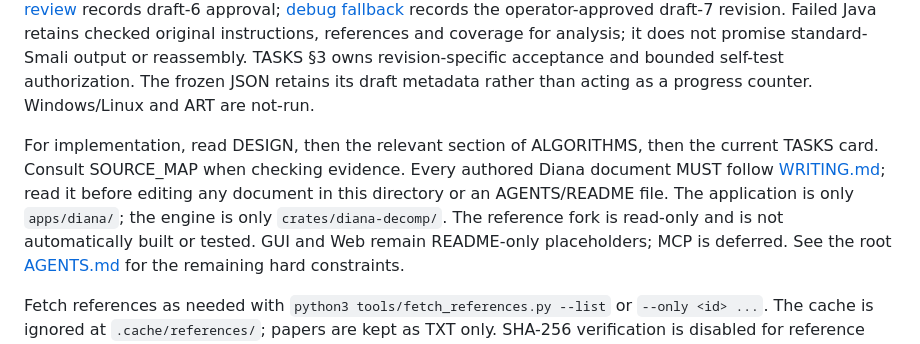
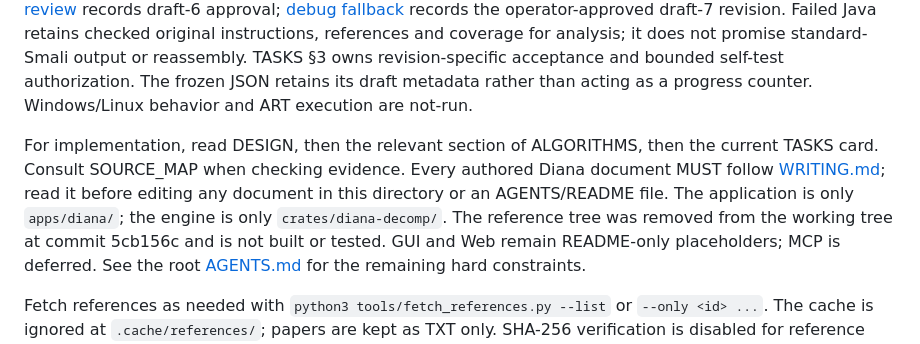
Before and after one commit to TsingShui/rasc, a Markdown page: docs/diana/README.md, the part around the change. Drawn GitHub-style.

Commit message:
[AUTOMATED] docs: state the current platform and reference status

```diff
--- a/docs/diana/README.md
+++ b/docs/diana/README.md
@@ -45,14 +45,15 @@ revision. Failed Java retains checked original instructions, references and cove
 for analysis; it does not promise standard-Smali output or reassembly. TASKS §3
 owns revision-specific acceptance and bounded self-test authorization.
 The frozen JSON retains its draft metadata rather than acting as a progress counter.
-Windows/Linux and ART are not-run.
+Windows/Linux behavior and ART execution are not-run.
 
 For implementation, read DESIGN, then the relevant section of ALGORITHMS, then
 the current TASKS card. Consult SOURCE_MAP when checking evidence. Every authored
 Diana document MUST follow [WRITING.md](WRITING.md); read it before editing any
 document in this directory or an AGENTS/README file. The application
 is only `apps/diana/`; the engine is only `crates/diana-decomp/`. The reference
-fork is read-only and is not automatically built or tested. GUI and Web remain
+tree was removed from the working tree at commit 5cb156c and is not built or
+tested. GUI and Web remain
 README-only placeholders; MCP is deferred. See the root [AGENTS.md](../../AGENTS.md)
 for the remaining hard constraints.
 
```
